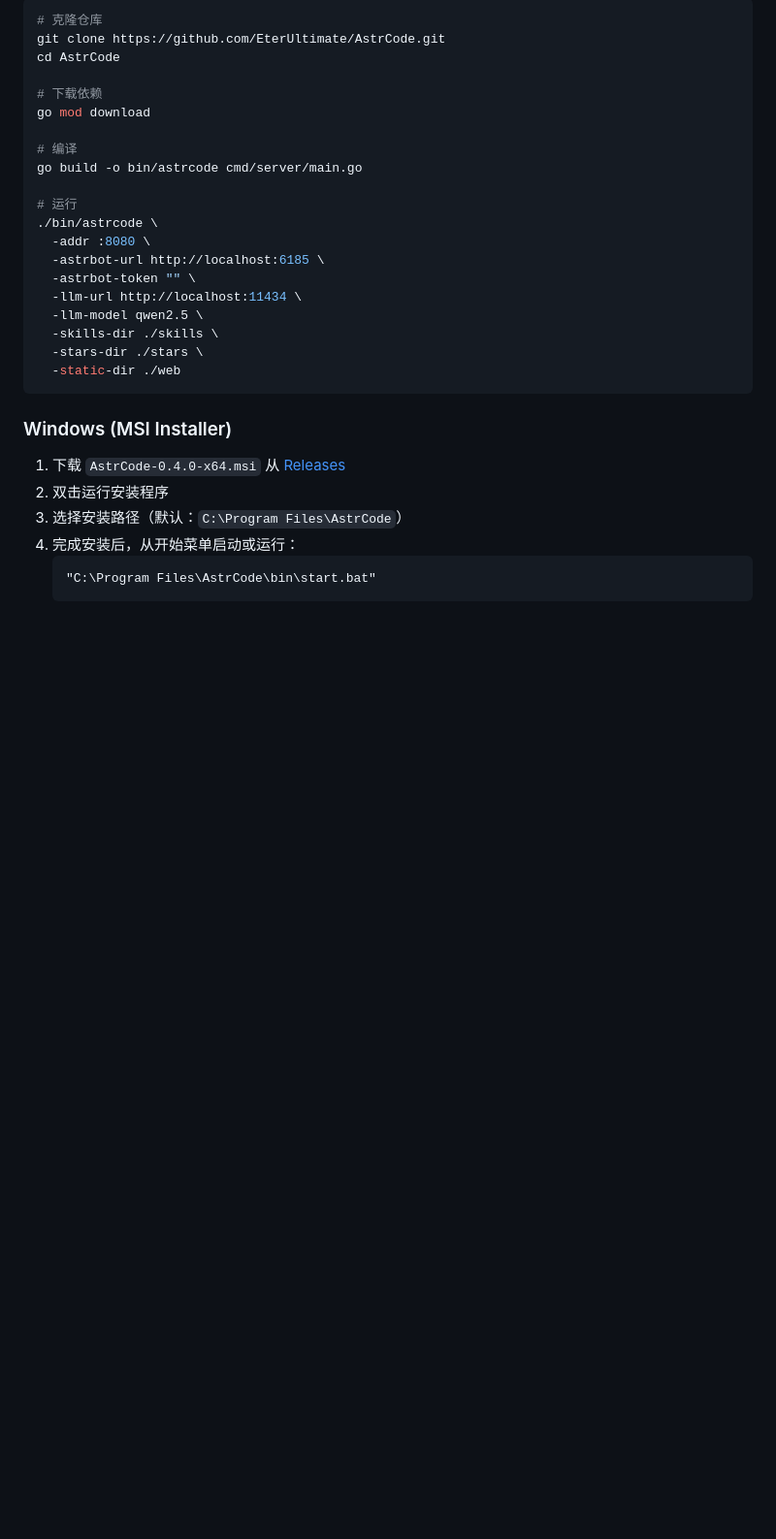
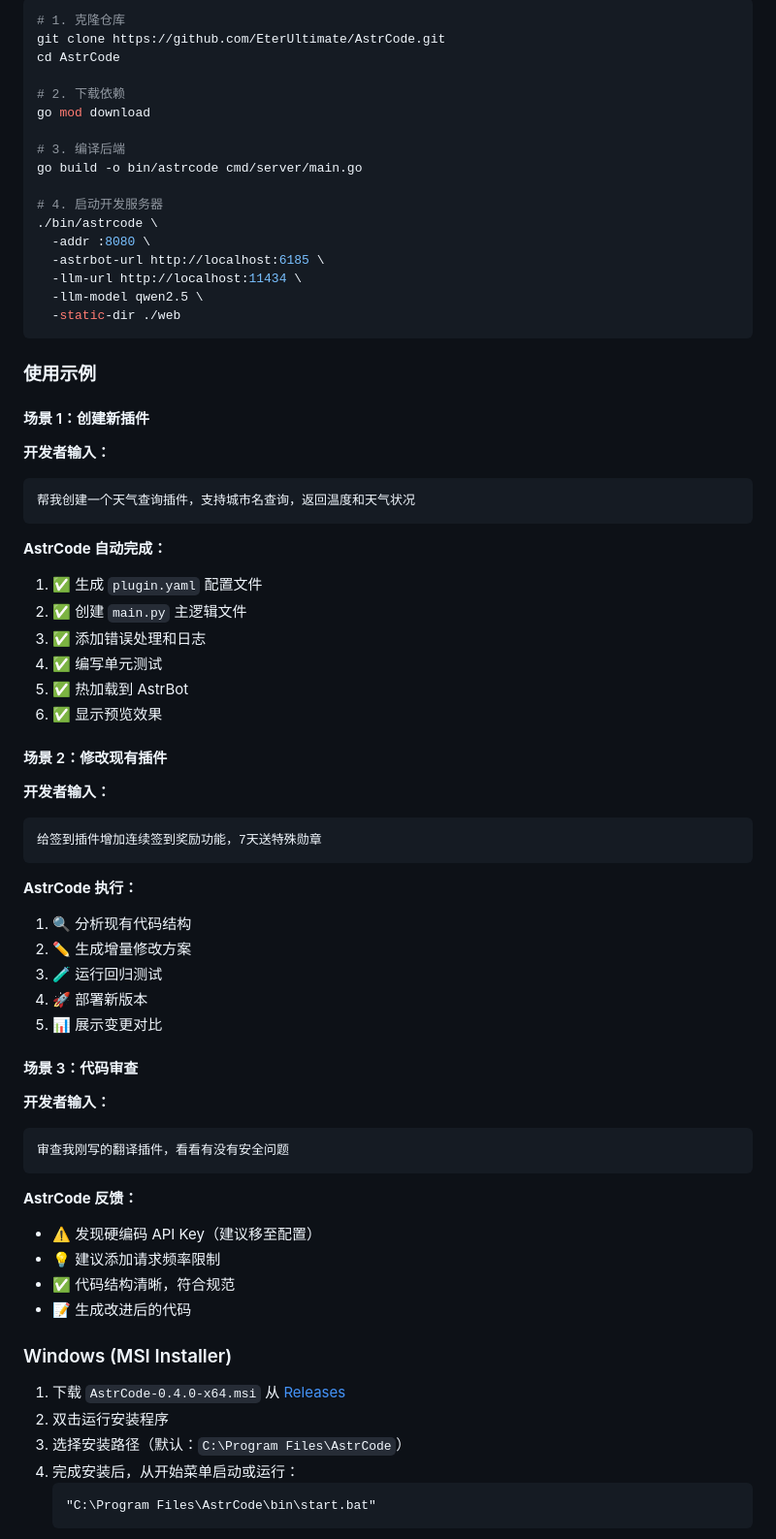
Before and after one commit to EterUltimate/AstrCode, a Markdown page: README.md, the part around one of its changes. Shown at 97% size. GitHub-like rendering; blank space fills up the shorter version.

````diff
--- a/README.md
+++ b/README.md
@@ -98,26 +114,67 @@ WebSocket 推送 → Dashboard 实时可视化
 
 ```bash
-# 克隆仓库
+# 1. 克隆仓库
 git clone https://github.com/EterUltimate/AstrCode.git
 cd AstrCode
 
-# 下载依赖
+# 2. 下载依赖
 go mod download
 
-# 编译
+# 3. 编译后端
 go build -o bin/astrcode cmd/server/main.go
 
-# 运行
+# 4. 启动开发服务器
 ./bin/astrcode \
   -addr :8080 \
   -astrbot-url http://localhost:6185 \
-  -astrbot-token "" \
   -llm-url http://localhost:11434 \
   -llm-model qwen2.5 \
-  -skills-dir ./skills \
-  -stars-dir ./stars \
   -static-dir ./web
 ```
+
+### 使用示例
+
+#### 场景 1：创建新插件
+
+**开发者输入：**
+```
+帮我创建一个天气查询插件，支持城市名查询，返回温度和天气状况
+```
+
+**AstrCode 自动完成：**
+1. ✅ 生成 `plugin.yaml` 配置文件
+2. ✅ 创建 `main.py` 主逻辑文件
+3. ✅ 添加错误处理和日志
+4. ✅ 编写单元测试
+5. ✅ 热加载到 AstrBot
+6. ✅ 显示预览效果
+
+#### 场景 2：修改现有插件
+
+**开发者输入：**
+```
+给签到插件增加连续签到奖励功能，7天送特殊勋章
+```
+
+**AstrCode 执行：**
+1. 🔍 分析现有代码结构
+2. ✏️ 生成增量修改方案
+3. 🧪 运行回归测试
+4. 🚀 部署新版本
+5. 📊 展示变更对比
+
+#### 场景 3：代码审查
+
+**开发者输入：**
+```
+审查我刚写的翻译插件，看看有没有安全问题
+```
+
+**AstrCode 反馈：**
+- ⚠️ 发现硬编码 API Key（建议移至配置）
+- 💡 建议添加请求频率限制
+- ✅ 代码结构清晰，符合规范
+- 📝 生成改进后的代码
 
 ### Windows (MSI Installer)
 
````
Also changed, not shown: other parts of README.md (+109 -119 lines).
